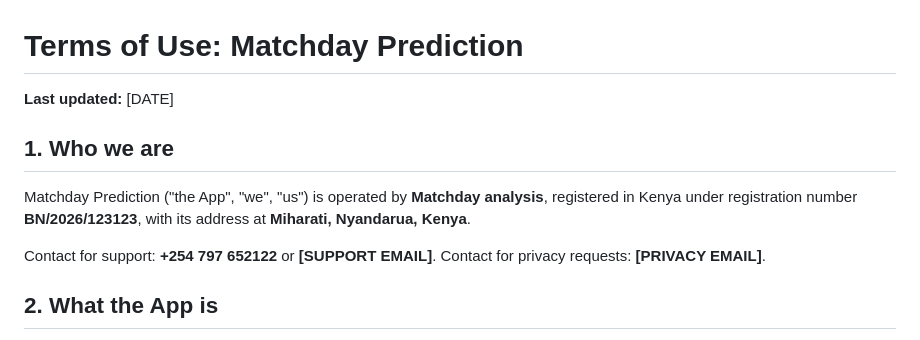
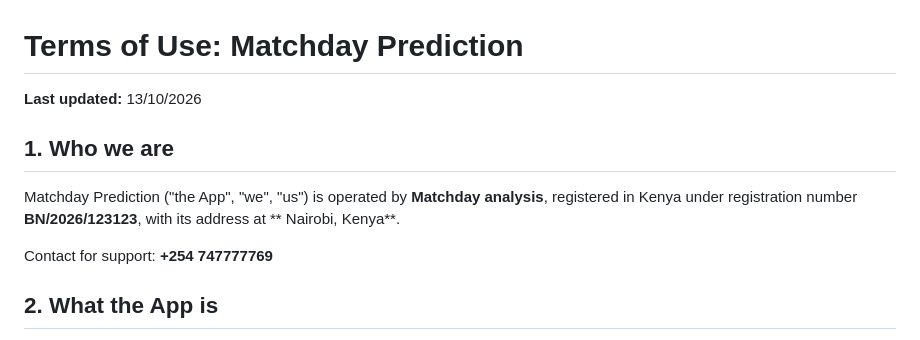
Before and after one commit to study-buddy-jp/ONLINE.GAMING, a Markdown page: terms.md, the part around the change. Rendered like a GitHub page.

```diff
--- a/terms.md
+++ b/terms.md
@@ -1,13 +1,12 @@
 # Terms of Use: Matchday Prediction
 
-**Last updated:** [DATE]
+**Last updated:** 13/10/2026
 
 ## 1. Who we are
 
-Matchday Prediction ("the App", "we", "us") is operated by **Matchday analysis**, registered in Kenya under registration number **BN/2026/123123**, with its address at **Miharati, Nyandarua, Kenya**.
+Matchday Prediction ("the App", "we", "us") is operated by **Matchday analysis**, registered in Kenya under registration number **BN/2026/123123**, with its address at ** Nairobi, Kenya**.
 
-Contact for support: **+254 797 652122** or **[SUPPORT EMAIL]**.
-Contact for privacy requests: **[PRIVACY EMAIL]**.
+Contact for support: **+254 747777769**
 
 ## 2. What the App is
 
```
